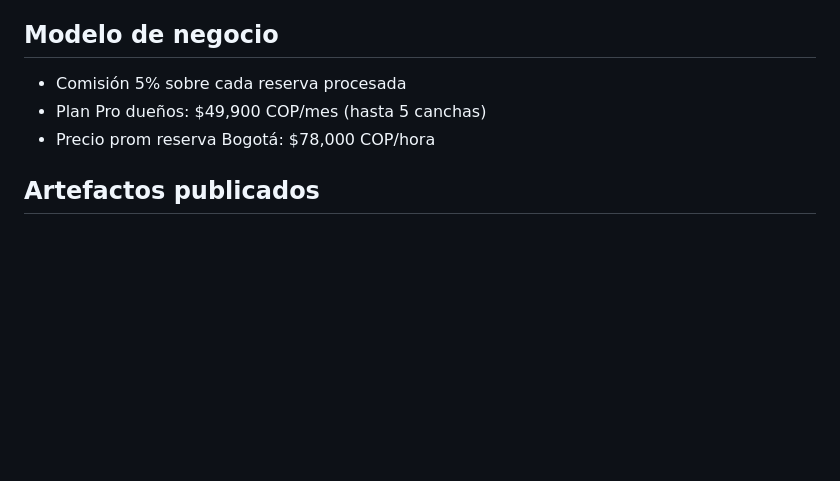
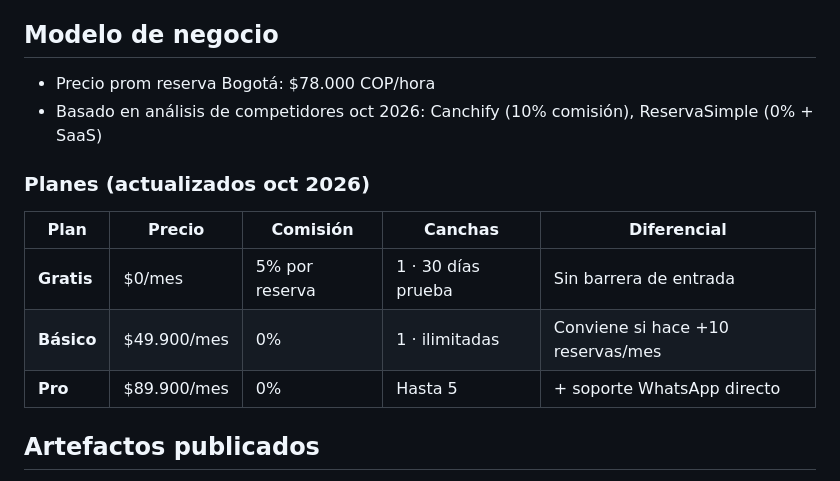
Before and after one commit to fmirandape/Canchago, a Markdown page: CLAUDE.md, the part around the change. Drawn GitHub-style; blank space fills up the shorter version.

Commit message:
docs: actualizar CLAUDE.md — planes de precios revisados con análisis de mercado
Co-Authored-By: Claude Sonnet 4.6 <noreply@anthropic.com>
Claude-Session: https://claude.ai/code/session_017XgbbmY3jfxTvYNjDwpnd6

```diff
--- a/CLAUDE.md
+++ b/CLAUDE.md
@@ -168,9 +168,15 @@ create trigger on_reserva_created
 - Dominio canchago.com.co: ~$60K COP/año (ya pagado)
 
 ## Modelo de negocio
-- Comisión 5% sobre cada reserva procesada
-- Plan Pro dueños: $49,900 COP/mes (hasta 5 canchas)
-- Precio prom reserva Bogotá: $78,000 COP/hora
+- Precio prom reserva Bogotá: $78.000 COP/hora
+- Basado en análisis de competidores oct 2026: Canchify (10% comisión), ReservaSimple (0% + SaaS)
+
+### Planes (actualizados oct 2026)
+| Plan | Precio | Comisión | Canchas | Diferencial |
+|---|---|---|---|---|
+| **Gratis** | $0/mes | 5% por reserva | 1 · 30 días prueba | Sin barrera de entrada |
+| **Básico** | $49.900/mes | 0% | 1 · ilimitadas | Conviene si hace +10 reservas/mes |
+| **Pro** | $89.900/mes | 0% | Hasta 5 | + soporte WhatsApp directo |
 
 ## Artefactos publicados
 - Roadmap: https://claude.ai/artifact/6vTB3NqyDRLpJN2gf3rcBV
```
